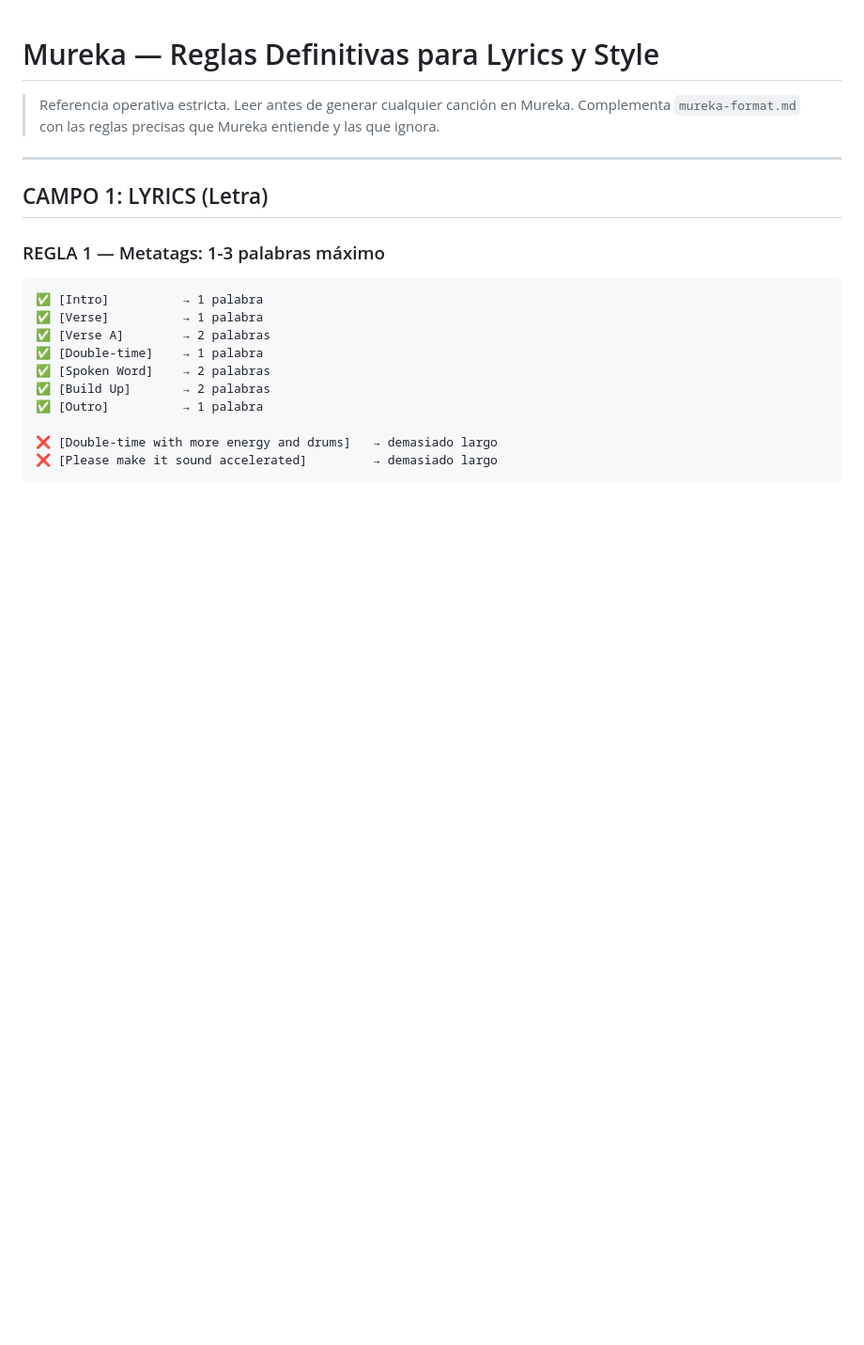
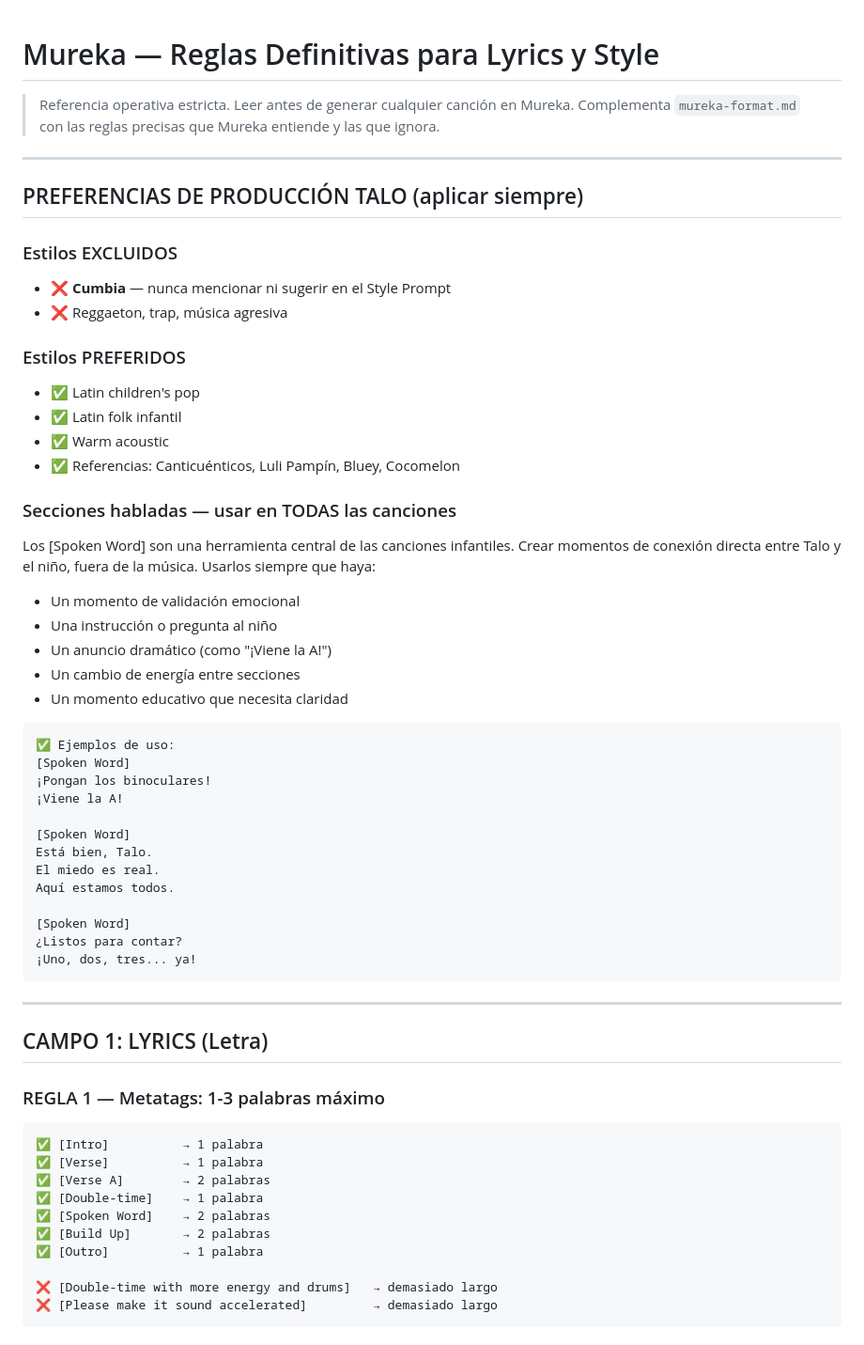
Before and after one commit to Gitdguarenas/Talo-Music-Producer-para-Mureka, a Markdown page: talo-music-producer-skill/produccion/MUREKA-REGLAS-DEFINITIVAS.md, the part around the change. Shown at 94% size. GitHub-like rendering; blank space fills up the shorter version.

Commit message:
chore: Add cumbia exclusion and spoken word guidelines as global rules
Cumbia permanently excluded from all style prompts.
[Spoken Word] sections now mandatory in all songs — documented with
usage examples (emotional validation, dramatic announcements,
educational clarity, energy transitions).

````diff
--- a/talo-music-producer-skill/produccion/MUREKA-REGLAS-DEFINITIVAS.md
+++ b/talo-music-producer-skill/produccion/MUREKA-REGLAS-DEFINITIVAS.md
@@ -2,6 +2,44 @@
 
 > Referencia operativa estricta. Leer antes de generar cualquier canción en Mureka.
 > Complementa `mureka-format.md` con las reglas precisas que Mureka entiende y las que ignora.
+
+---
+
+## PREFERENCIAS DE PRODUCCIÓN TALO (aplicar siempre)
+
+### Estilos EXCLUIDOS
+- ❌ **Cumbia** — nunca mencionar ni sugerir en el Style Prompt
+- ❌ Reggaeton, trap, música agresiva
+
+### Estilos PREFERIDOS
+- ✅ Latin children's pop
+- ✅ Latin folk infantil
+- ✅ Warm acoustic
+- ✅ Referencias: Canticuénticos, Luli Pampín, Bluey, Cocomelon
+
+### Secciones habladas — usar en TODAS las canciones
+Los [Spoken Word] son una herramienta central de las canciones infantiles. Crear momentos de conexión directa entre Talo y el niño, fuera de la música. Usarlos siempre que haya:
+- Un momento de validación emocional
+- Una instrucción o pregunta al niño
+- Un anuncio dramático (como "¡Viene la A!")
+- Un cambio de energía entre secciones
+- Un momento educativo que necesita claridad
+
+```
+✅ Ejemplos de uso:
+[Spoken Word]
+¡Pongan los binoculares!
+¡Viene la A!
+
+[Spoken Word]
+Está bien, Talo.
+El miedo es real.
+Aquí estamos todos.
+
+[Spoken Word]
+¿Listos para contar?
+¡Uno, dos, tres... ya!
+```
 
 ---
 
````
Also changed, not shown: talo-music-producer-skill/visual/TALOINSTA-LEARNINGS.md (+3 -1 lines).
